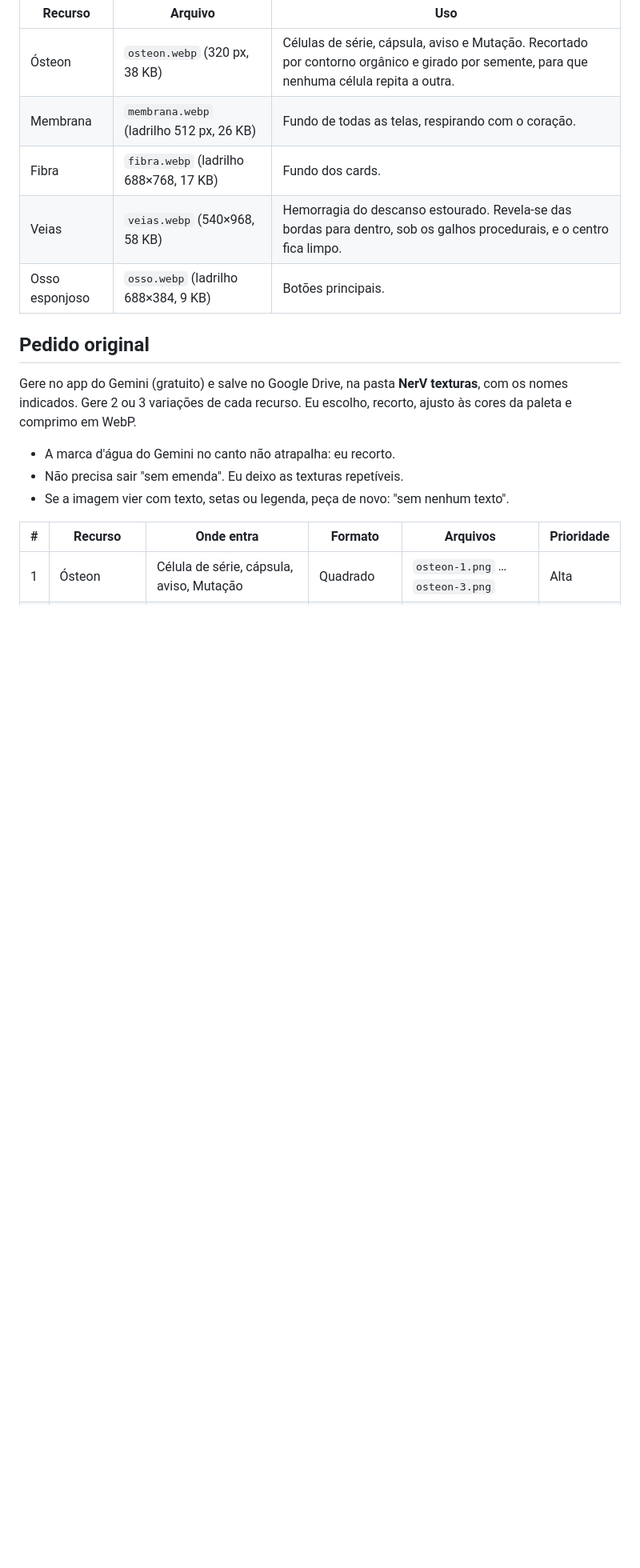
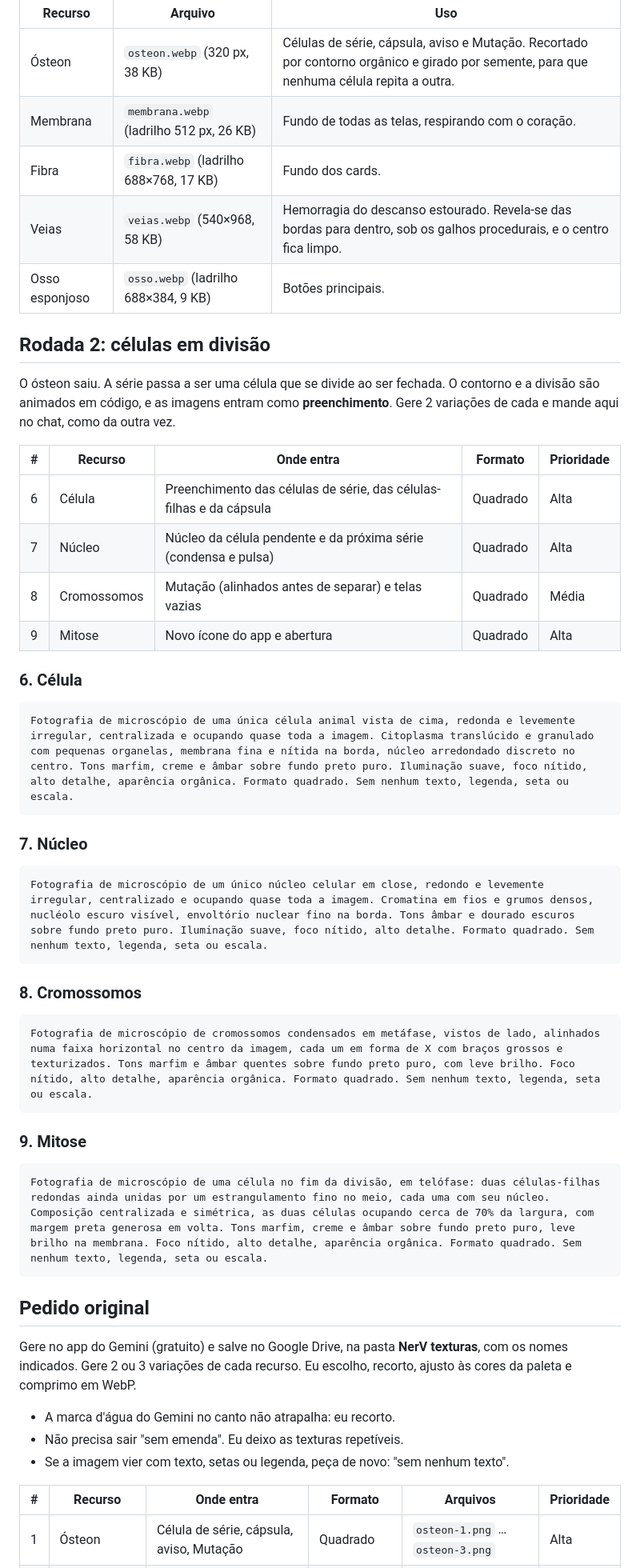
Before and after one commit to luizfsantos-alt/NerV, a Markdown page: docs/redesign/TEXTURAS.md, the part around the change. Shown at 80% size. Rendered like a GitHub page; blank space fills up the shorter version.

Commit message:
Pede os recursos de células em divisão (rodada 2)
Co-Authored-By: Claude Opus 5.5 <noreply@anthropic.com>
Claude-Session: https://claude.ai/code/session_01SJk7ERo6h8gM1UeUr36oZP

````diff
--- a/docs/redesign/TEXTURAS.md
+++ b/docs/redesign/TEXTURAS.md
@@ -12,6 +12,42 @@ Para mudar cor, contraste ou tamanho, edite e rode `python3 texturas/processar.p
 | Fibra | `fibra.webp` (ladrilho 688×768, 17 KB) | Fundo dos cards. |
 | Veias | `veias.webp` (540×968, 58 KB) | Hemorragia do descanso estourado. Revela-se das bordas para dentro, sob os galhos procedurais, e o centro fica limpo. |
 | Osso esponjoso | `osso.webp` (ladrilho 688×384, 9 KB) | Botões principais. |
+
+## Rodada 2: células em divisão
+
+O ósteon saiu. A série passa a ser uma célula que se divide ao ser fechada. O contorno e a divisão são animados em código, e as imagens entram como **preenchimento**.
+Gere 2 variações de cada e mande aqui no chat, como da outra vez.
+
+| # | Recurso | Onde entra | Formato | Prioridade |
+|---|---------|-----------|---------|------------|
+| 6 | Célula | Preenchimento das células de série, das células-filhas e da cápsula | Quadrado | Alta |
+| 7 | Núcleo | Núcleo da célula pendente e da próxima série (condensa e pulsa) | Quadrado | Alta |
+| 8 | Cromossomos | Mutação (alinhados antes de separar) e telas vazias | Quadrado | Média |
+| 9 | Mitose | Novo ícone do app e abertura | Quadrado | Alta |
+
+### 6. Célula
+
+```
+Fotografia de microscópio de uma única célula animal vista de cima, redonda e levemente irregular, centralizada e ocupando quase toda a imagem. Citoplasma translúcido e granulado com pequenas organelas, membrana fina e nítida na borda, núcleo arredondado discreto no centro. Tons marfim, creme e âmbar sobre fundo preto puro. Iluminação suave, foco nítido, alto detalhe, aparência orgânica. Formato quadrado. Sem nenhum texto, legenda, seta ou escala.
+```
+
+### 7. Núcleo
+
+```
+Fotografia de microscópio de um único núcleo celular em close, redondo e levemente irregular, centralizado e ocupando quase toda a imagem. Cromatina em fios e grumos densos, nucléolo escuro visível, envoltório nuclear fino na borda. Tons âmbar e dourado escuros sobre fundo preto puro. Iluminação suave, foco nítido, alto detalhe. Formato quadrado. Sem nenhum texto, legenda, seta ou escala.
+```
+
+### 8. Cromossomos
+
+```
+Fotografia de microscópio de cromossomos condensados em metáfase, vistos de lado, alinhados numa faixa horizontal no centro da imagem, cada um em forma de X com braços grossos e texturizados. Tons marfim e âmbar quentes sobre fundo preto puro, com leve brilho. Foco nítido, alto detalhe, aparência orgânica. Formato quadrado. Sem nenhum texto, legenda, seta ou escala.
+```
+
+### 9. Mitose
+
+```
+Fotografia de microscópio de uma célula no fim da divisão, em telófase: duas células-filhas redondas ainda unidas por um estrangulamento fino no meio, cada uma com seu núcleo. Composição centralizada e simétrica, as duas células ocupando cerca de 70% da largura, com margem preta generosa em volta. Tons marfim, creme e âmbar sobre fundo preto puro, leve brilho na membrana. Foco nítido, alto detalhe, aparência orgânica. Formato quadrado. Sem nenhum texto, legenda, seta ou escala.
+```
 
 ## Pedido original
 
````
